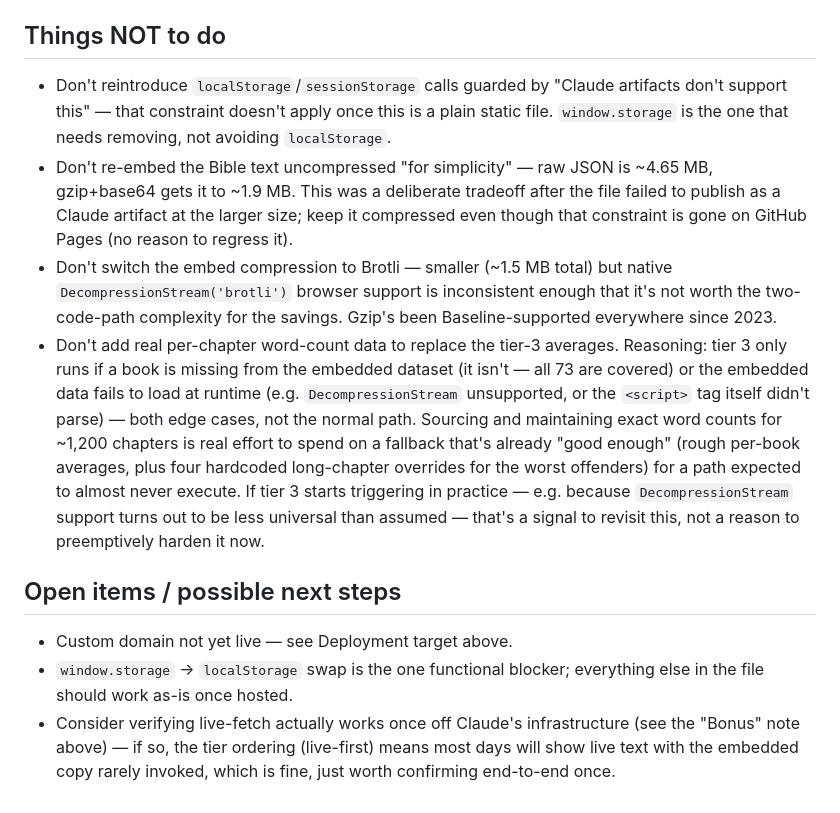
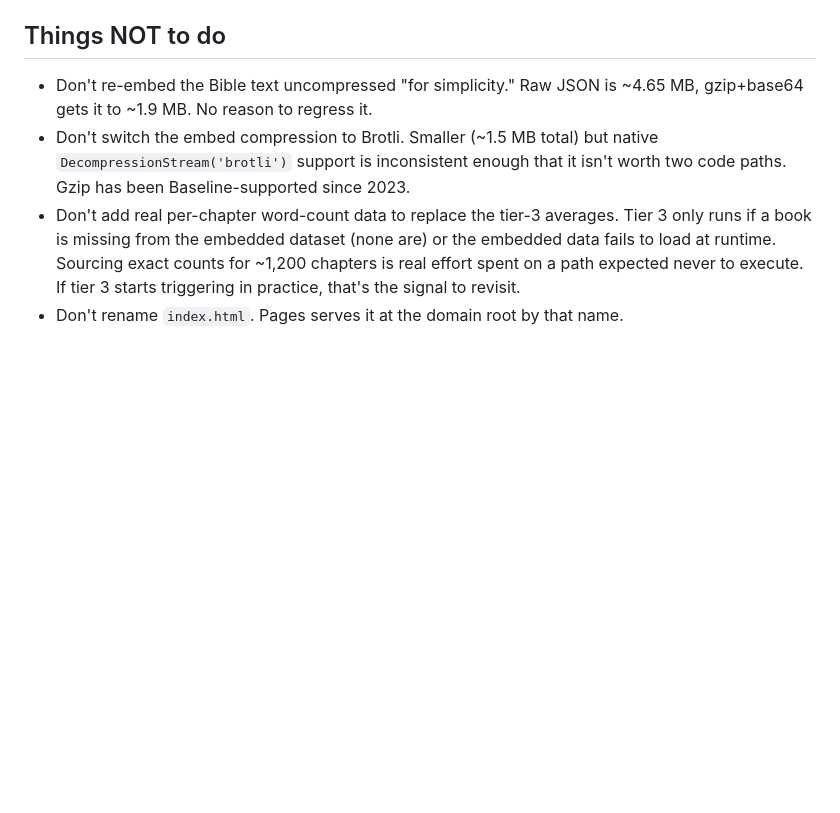
Before and after one commit to StephenBrown2/bible-reading-plan, a Markdown page: CLAUDE.md, the part around one of its changes. Rendered like a GitHub page; blank space fills up the shorter version.

Commit message:
Update CLAUDE.md for the deployed state
Drops the window.storage warning and the deployment playbook (both done) and
trims the rest to what's needed to work on the repo.

```diff
--- a/CLAUDE.md
+++ b/CLAUDE.md
@@ -168,37 +112,13 @@ discussed with the user:
 ## Things NOT to do
 
-- Don't reintroduce `localStorage`/`sessionStorage` calls guarded by
-  "Claude artifacts don't support this" — that constraint doesn't apply
-  once this is a plain static file. `window.storage` is the one that needs
-  removing, not avoiding `localStorage`.
-- Don't re-embed the Bible text uncompressed "for simplicity" — raw JSON
-  is ~4.65 MB, gzip+base64 gets it to ~1.9 MB. This was a deliberate
-  tradeoff after the file failed to publish as a Claude artifact at the
-  larger size; keep it compressed even though that constraint is gone on
-  GitHub Pages (no reason to regress it).
-- Don't switch the embed compression to Brotli — smaller (~1.5 MB total)
-  but native `DecompressionStream('brotli')` browser support is
-  inconsistent enough that it's not worth the two-code-path complexity for
-  the savings. Gzip's been Baseline-supported everywhere since 2023.
-- Don't add real per-chapter word-count data to replace the tier-3
-  averages. Reasoning: tier 3 only runs if a book is missing from the
-  embedded dataset (it isn't — all 73 are covered) or the embedded data
-  fails to load at runtime (e.g. `DecompressionStream` unsupported, or the
-  `<script>` tag itself didn't parse) — both edge cases, not the normal
-  path. Sourcing and maintaining exact word counts for ~1,200 chapters is
-  real effort to spend on a fallback that's already "good enough" (rough
-  per-book averages, plus four hardcoded long-chapter overrides for the
-  worst offenders) for a path expected to almost never execute. If tier 3
-  starts triggering in practice — e.g. because `DecompressionStream`
-  support turns out to be less universal than assumed — that's a signal to
-  revisit this, not a reason to preemptively harden it now.
-
-## Open items / possible next steps
-
-- Custom domain not yet live — see Deployment target above.
-- `window.storage` → `localStorage` swap is the one functional blocker;
-  everything else in the file should work as-is once hosted.
-- Consider verifying live-fetch actually works once off Claude's
-  infrastructure (see the "Bonus" note above) — if so, the tier ordering
-  (live-first) means most days will show live text with the embedded copy
-  rarely invoked, which is fine, just worth confirming end-to-end once.
+- Don't re-embed the Bible text uncompressed "for simplicity." Raw JSON is
+  ~4.65 MB, gzip+base64 gets it to ~1.9 MB. No reason to regress it.
+- Don't switch the embed compression to Brotli. Smaller (~1.5 MB total) but
+  native `DecompressionStream('brotli')` support is inconsistent enough that it
+  isn't worth two code paths. Gzip has been Baseline-supported since 2023.
+- Don't add real per-chapter word-count data to replace the tier-3 averages.
+  Tier 3 only runs if a book is missing from the embedded dataset (none are) or
+  the embedded data fails to load at runtime. Sourcing exact counts for ~1,200
+  chapters is real effort spent on a path expected never to execute. If tier 3
+  starts triggering in practice, that's the signal to revisit.
+- Don't rename `index.html`. Pages serves it at the domain root by that name.
```
Also changed, not shown: other parts of CLAUDE.md (+76 -132 lines).
